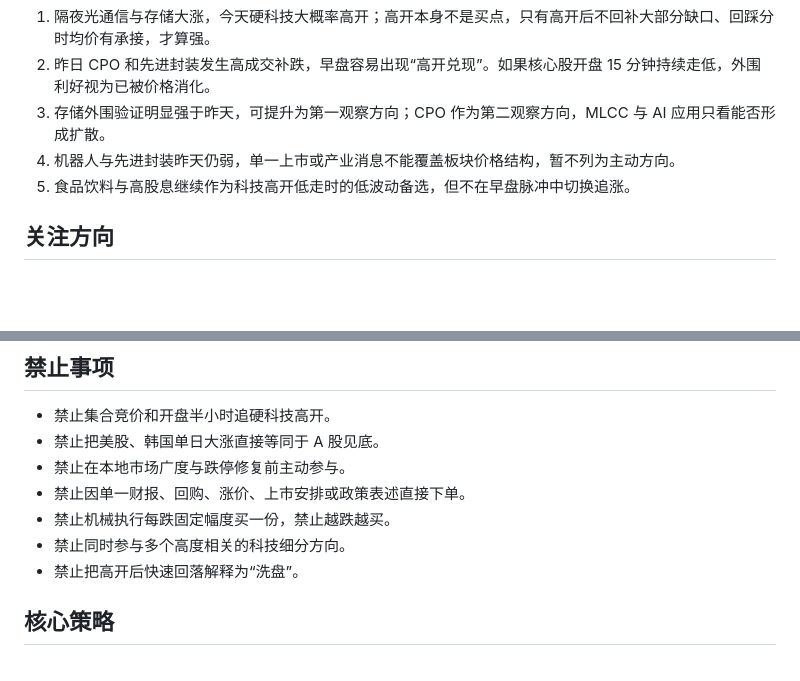
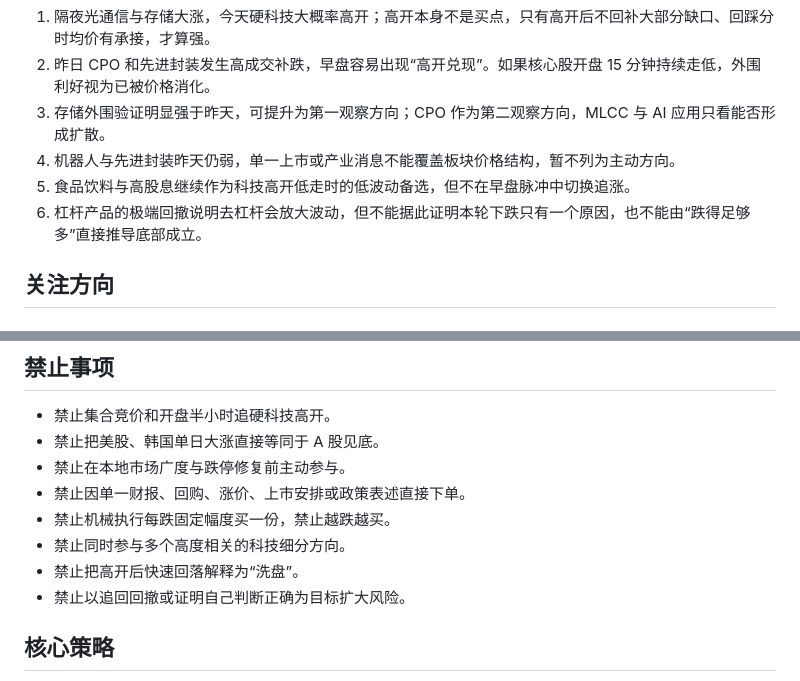
Before and after one commit to TingRuDeng/a-share-pre-market-plan, a Markdown page: 2026-07-31.md, 2 parts joined by grey strips. Rendered like a GitHub page; blank space fills up the shorter version.

Commit message:
同步公开盘前计划 2026-07-31

```diff
--- a/2026-07-31.md
+++ b/2026-07-31.md
@@ -37,6 +37,7 @@
 3. 存储外围验证明显强于昨天，可提升为第一观察方向；CPO 作为第二观察方向，MLCC 与 AI 应用只看能否形成扩散。
 4. 机器人与先进封装昨天仍弱，单一上市或产业消息不能覆盖板块价格结构，暂不列为主动方向。
 5. 食品饮料与高股息继续作为科技高开低走时的低波动备选，但不在早盘脉冲中切换追涨。
+6. 杠杆产品的极端回撤说明去杠杆会放大波动，但不能据此证明本轮下跌只有一个原因，也不能由“跌得足够多”直接推导底部成立。
 
 ## 关注方向
 
@@ -89,6 +90,7 @@
 - 禁止机械执行每跌固定幅度买一份，禁止越跌越买。
 - 禁止同时参与多个高度相关的科技细分方向。
 - 禁止把高开后快速回落解释为“洗盘”。
+- 禁止以追回回撤或证明自己判断正确为目标扩大风险。
 
 ## 核心策略
 
```
